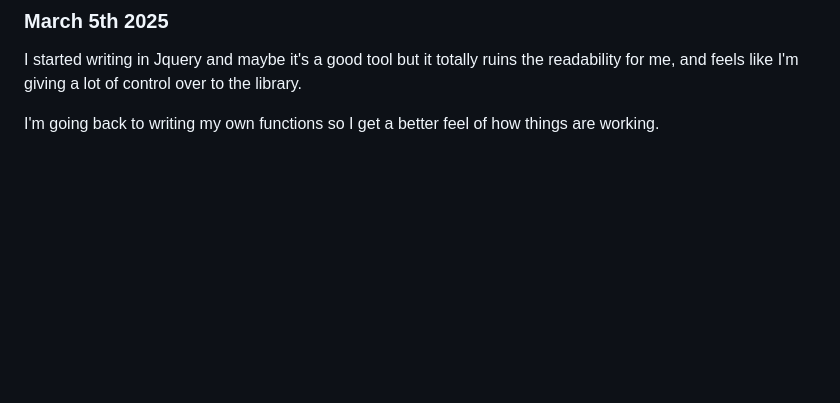
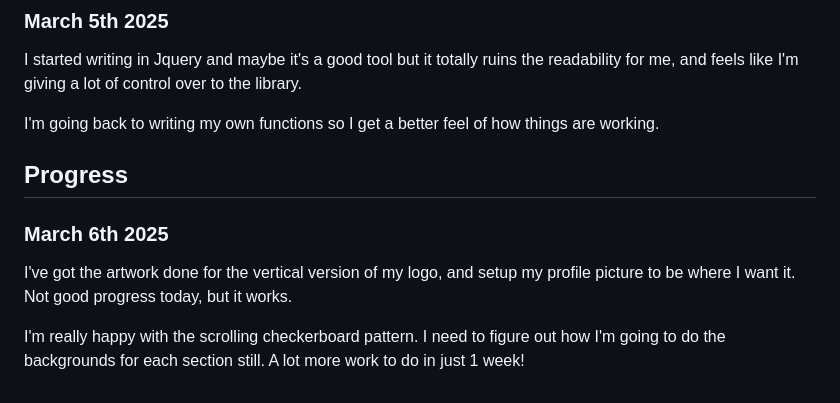
Before and after one commit to lodomo/lodomo.github.io, a Markdown page: DevJournal.md, the part around the change. Drawn GitHub-style; blank space fills up the shorter version.

Commit message:
Updated DevJournal

```diff
--- a/DevJournal.md
+++ b/DevJournal.md
@@ -109,3 +109,12 @@ I started writing in Jquery and maybe it's a good tool but it totally ruins the
 for me, and feels like I'm giving a lot of control over to the library.
 
 I'm going back to writing my own functions so I get a better feel of how things are working.
+
+## Progress
+### March 6th 2025
+
+I've got the artwork done for the vertical version of my logo, and setup my profile picture
+to be where I want it. Not good progress today, but it works.
+
+I'm really happy with the scrolling checkerboard pattern. I need to figure out how I'm going
+to do the backgrounds for each section still. A lot more work to do in just 1 week!
```
